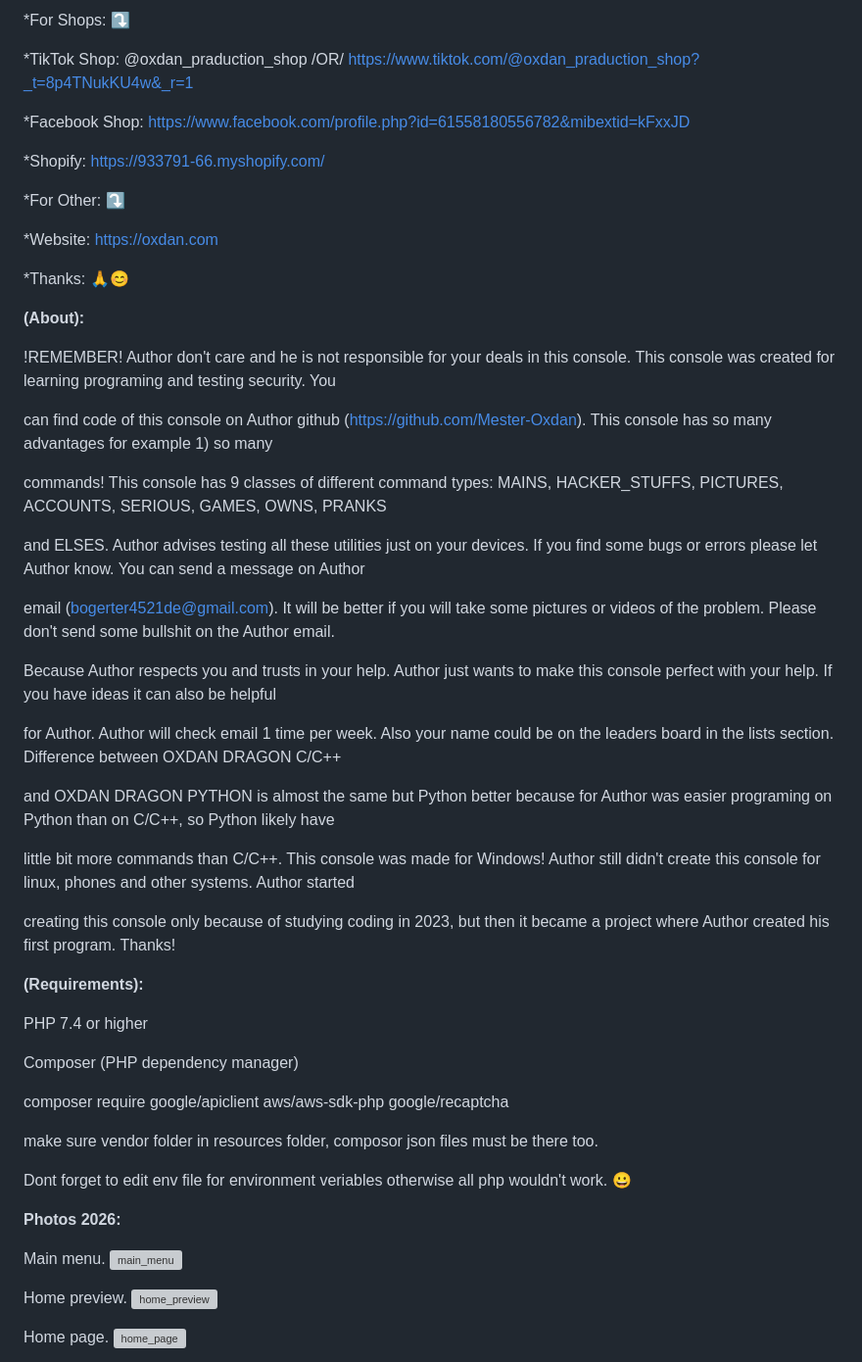
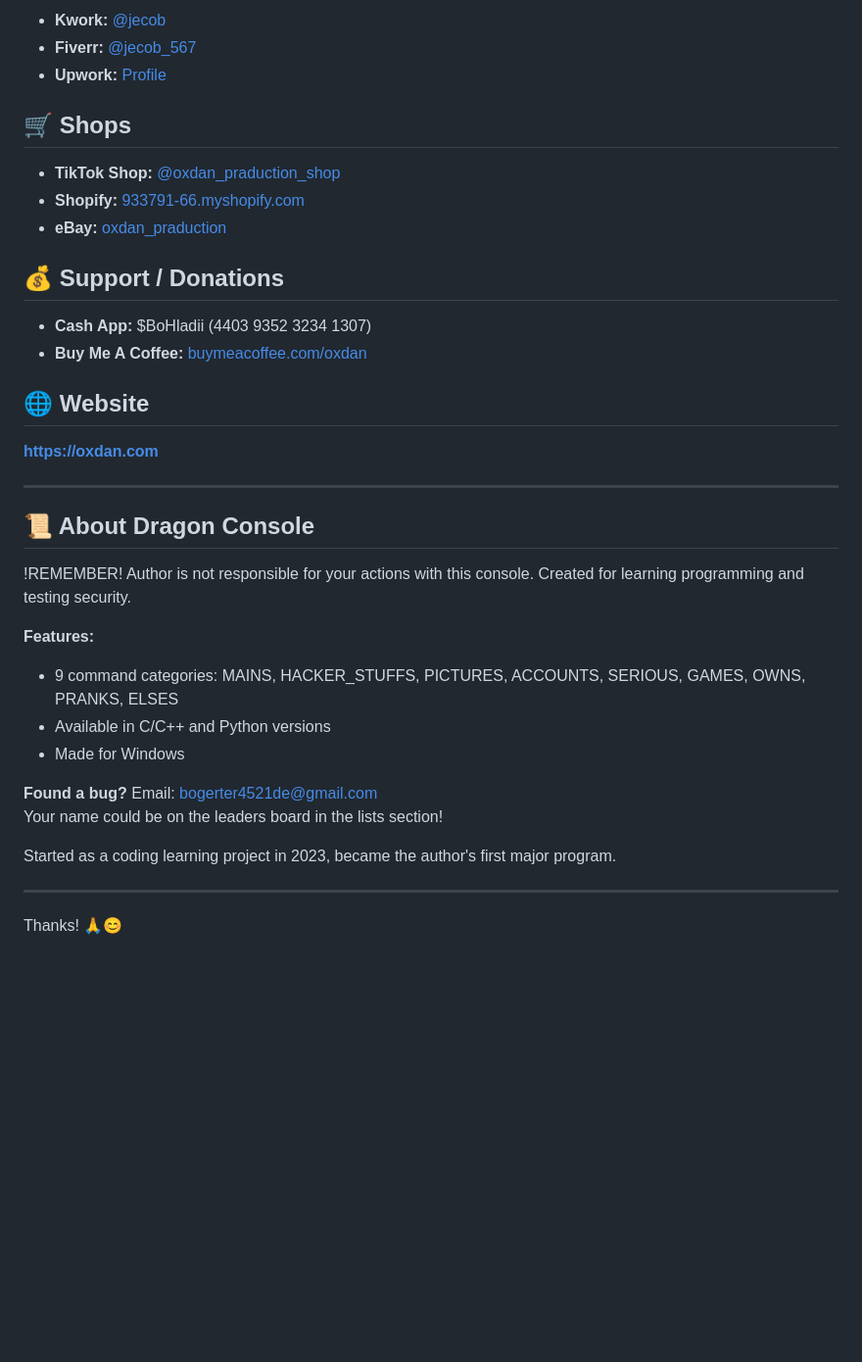
Before and after one commit to Mester-Oxdan/OXDAN-WEBSITE, a Markdown page: README.md, the part around the change printed below. Shown: that part at 98% size. Drawn GitHub-style; blank space fills up the shorter version; grey boxes are pictures that could not be loaded.

```diff
--- a/README.md
+++ b/README.md
@@ -37,60 +85,40 @@ OR
 
-*For Shops: ⤵️
+- **Kwork:** [@jecob](https://kwork.com/user/jecob)
+- **Fiverr:** [@jecob_567](https://www.fiverr.com/jecob_567)
+- **Upwork:** [Profile](https://www.upwork.com/freelancers/~01e296384cd379e73e)
 
-*TikTok Shop: @oxdan_praduction_shop /OR/ https://www.tiktok.com/@oxdan_praduction_shop?_t=8p4TNukKU4w&_r=1
+## 🛒 Shops
 
-*Facebook Shop: https://www.facebook.com/profile.php?id=61558180556782&mibextid=kFxxJD
+- **TikTok Shop:** [@oxdan_praduction_shop](https://www.tiktok.com/@oxdan_praduction_shop)
+- **Shopify:** [933791-66.myshopify.com](https://933791-66.myshopify.com/)
+- **eBay:** [oxdan_praduction](https://www.ebay.com/usr/oxdan_praduction)
 
-*Shopify: https://933791-66.myshopify.com/
+## 💰 Support / Donations
 
-*For Other: ⤵️
+- **Cash App:** $BoHladii (4403 9352 3234 1307)
+- **Buy Me A Coffee:** [buymeacoffee.com/oxdan](https://www.buymeacoffee.com/oxdan)
 
-*Website: https://oxdan.com
+## 🌐 Website
 
-*Thanks: 🙏😊
+**https://oxdan.com**
 
-<b>(About):</b>
+---
 
-!REMEMBER! Author don't care and he is not responsible for your deals in this console. This console was created for learning programing and testing security. You
+## 📜 About Dragon Console
 
-can find code of this console on Author github (https://github.com/Mester-Oxdan). This console has so many advantages for example 1) so many
+!REMEMBER! Author is not responsible for your actions with this console. Created for learning programming and testing security.
 
-commands! This console has 9 classes of different command types: MAINS, HACKER_STUFFS, PICTURES, ACCOUNTS, SERIOUS, GAMES, OWNS, PRANKS
+**Features:**
+- 9 command categories: MAINS, HACKER_STUFFS, PICTURES, ACCOUNTS, SERIOUS, GAMES, OWNS, PRANKS, ELSES
+- Available in C/C++ and Python versions
+- Made for Windows
 
-and ELSES. Author advises testing all these utilities just on your devices. If you find some bugs or errors please let Author know. You can send a message on Author
+**Found a bug?** Email: bogerter4521de@gmail.com
+Your name could be on the leaders board in the lists section!
 
-email (bogerter4521de@gmail.com). It will be better if you will take some pictures or videos of the problem. Please don't send some bullshit on the Author email.
+Started as a coding learning project in 2023, became the author's first major program.
 
-Because Author respects you and trusts in your help. Author just wants to make this console perfect with your help. If you have ideas it can also be helpful
+---
 
-for Author. Author will check email 1 time per week. Also your name could be on the leaders board in the lists section. Difference between OXDAN DRAGON C/C++
+Thanks! 🙏😊
 
-and OXDAN DRAGON PYTHON is almost the same but Python better because for Author was easier programing on Python than on C/C++, so Python likely have
-
-little bit more commands than C/C++. This console was made for Windows! Author still didn't create this console for linux, phones and other systems. Author started
-
-creating this console only because of studying coding in 2023, but then it became a project where Author created his first program. Thanks!
-
-<b>(Requirements):</b>
-
-PHP 7.4 or higher
-
-Composer (PHP dependency manager)
-
-composer require google/apiclient aws/aws-sdk-php google/recaptcha
-
-make sure vendor folder in resources folder, composor json files must be there too.
-
-Dont forget to edit env file for environment veriables otherwise all php wouldn't work. 😀
-
-<b>Photos 2026:</b>
-
-Main menu.
-<img width="1918" height="975" alt="main_menu" src="https://github.com/user-attachments/assets/3f1a02c2-108f-490f-9ca1-fabe9bc72761" />
-
-Home preview.
-<img width="1918" height="972" alt="home_preview" src="https://github.com/user-attachments/assets/b33e328d-ab4b-4a27-b4b0-30e17cd3aa88" />
-
-Home page.
-<img width="1918" height="972" alt="home_page" src="https://github.com/user-attachments/assets/d5f9aa0a-a1f4-470d-9721-5a9db8a1f4c6" />
-
```
Also changed, not shown: other parts of README.md (+67 -33 lines).
